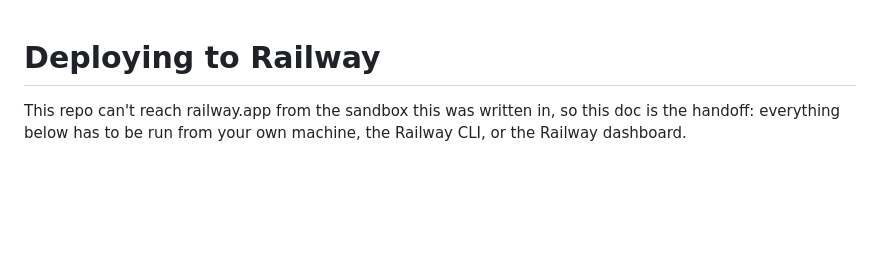
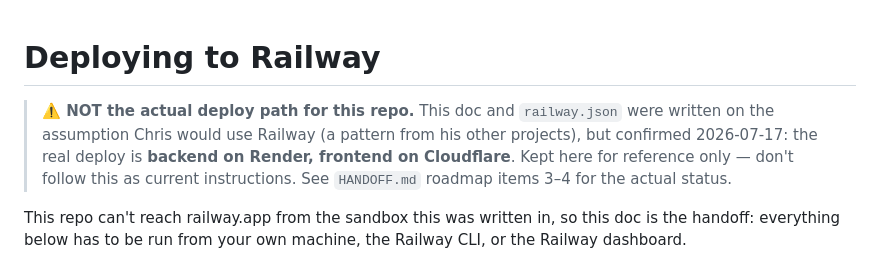
Before and after one commit to learninghub44/chris-tech-crm, a Markdown page: docs/RAILWAY_DEPLOY.md, the part around the change. GitHub-like rendering; blank space fills up the shorter version.

```diff
--- a/docs/RAILWAY_DEPLOY.md
+++ b/docs/RAILWAY_DEPLOY.md
@@ -1,4 +1,12 @@
 # Deploying to Railway
+
+> **⚠️ NOT the actual deploy path for this repo.** This doc and
+> `railway.json` were written on the assumption Chris would use
+> Railway (a pattern from his other projects), but confirmed
+> 2026-07-17: the real deploy is **backend on Render, frontend on
+> Cloudflare**. Kept here for reference only — don't follow this as
+> current instructions. See `HANDOFF.md` roadmap items 3–4 for the
+> actual status.
 
 This repo can't reach railway.app from the sandbox this was written in,
 so this doc is the handoff: everything below has to be run from your
```
Also changed, not shown: HANDOFF.md (+25 -17 lines).
